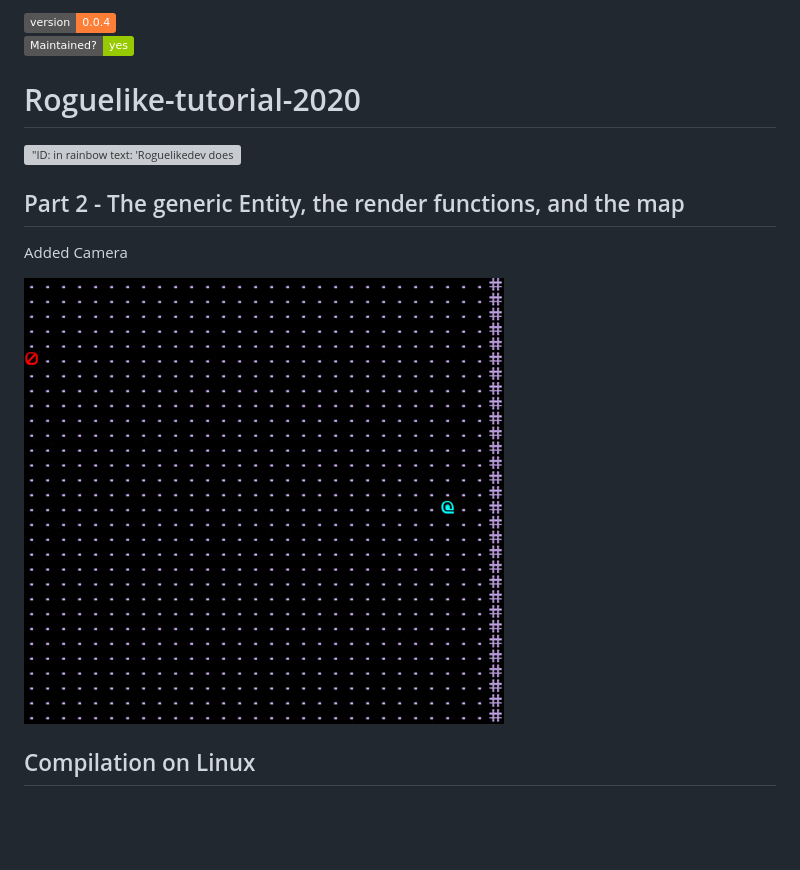
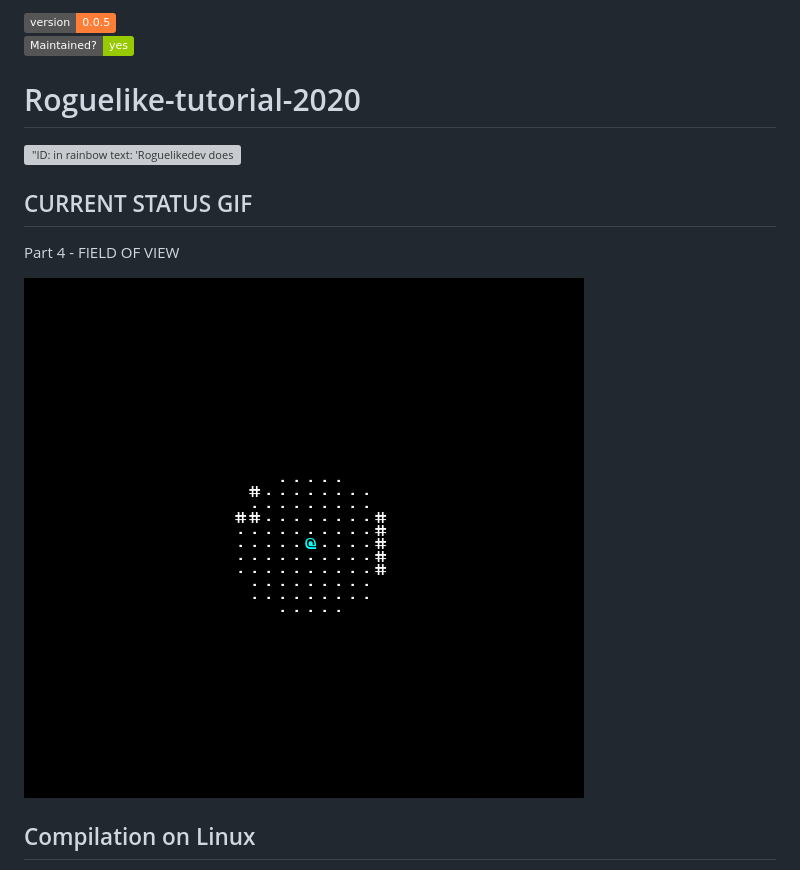
Before and after one commit to jolav/roguelike-tutorial, a Markdown page: README.md, the part around the change. Drawn GitHub-style; pictures changed too: assets/gifs/part4.gif (added); badges without logos; blank space fills up the shorter version; grey boxes are pictures that could not be loaded.

Commit message:
v0.0.5 -- Part 4. Field of View

```diff
--- a/README.md
+++ b/README.md
@@ -1,15 +1,15 @@
-![Version](https://img.shields.io/badge/version-0.0.4-orange.svg)
+![Version](https://img.shields.io/badge/version-0.0.5-orange.svg)
 ![Maintained YES](https://img.shields.io/badge/Maintained%3F-yes-green.svg)
 
 # Roguelike-tutorial-2020
 
 !["ID: in rainbow text: 'Roguelikedev does the Complete Roguelike Tutorial' and in gray text in the corner: 'v4.0 2020.6-7', over a grayscale ascii dungeon"](https://i.imgur.com/sgsO37A.png)
 
-## Part 2 - The generic Entity, the render functions, and the map
+## CURRENT STATUS GIF
 
-Added Camera
+Part 4 - FIELD OF VIEW
 
-![Gif Part 2](https://raw.githubusercontent.com/jolav/roguelike-tutorial/master/assets/gifs/part2.gif)
+![Gif Part 4](https://raw.githubusercontent.com/jolav/roguelike-tutorial/master/assets/gifs/part4.gif)
 
 
 ## Compilation on Linux
```
Also changed, not shown: 8 other files.
